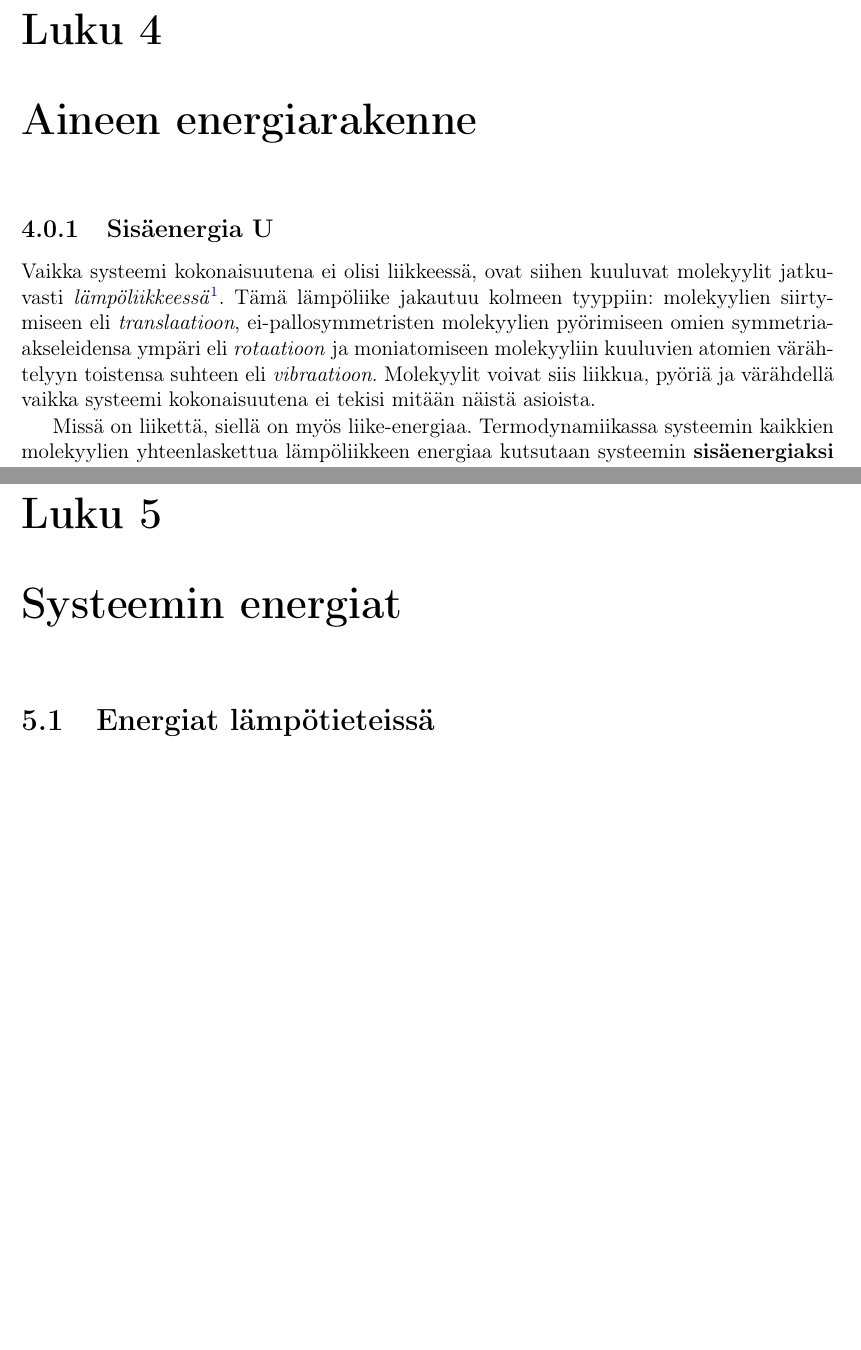
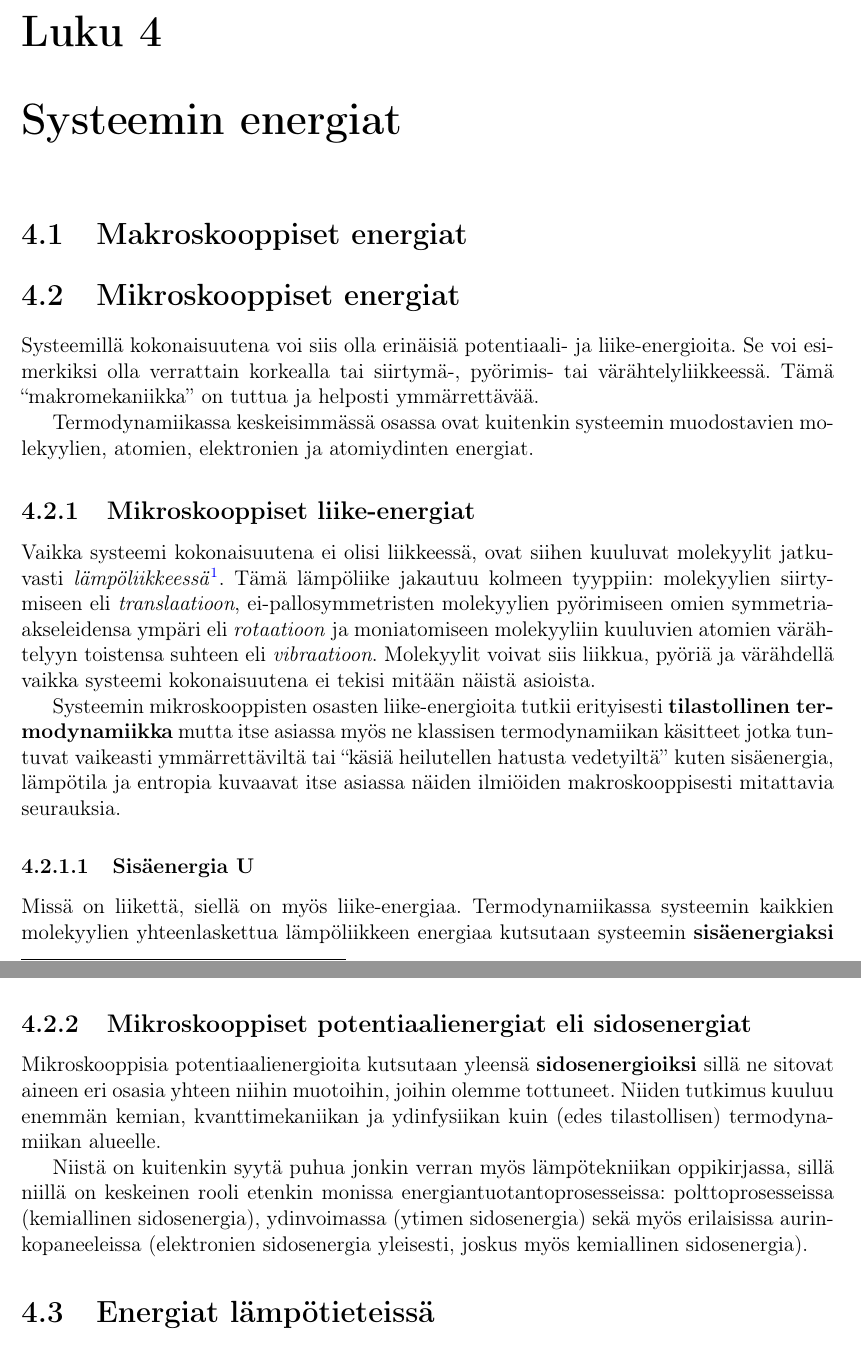
Before and after one commit to nilern/LTPplusplus, a LaTeX book (pruju.tex): two parts of pages 20 and 24 of 34 before the commit and two parts of pages 20 and 28 of 34 after it, joined at a grey line, cut so that both start at the same text, the shorter picture padded with empty space. Compiled offline with pdfLaTeX.

Commit message:
Systeemin energioiden järjestelyä, tilasuureet.

```diff
--- a/pruju.tex
+++ b/pruju.tex
@@ -593,9 +593,21 @@ Liike-energia on siis
 Systeemille voidaan antaa liike-energiaa aiheuttamalla siihen nettovoima, joka tekee työtä systeemin
 nopeuden kasvattamiseksi. Tähän kulunut energia varastoituu systeemin liike-energiaksi.
 
-\chapter{Aineen energiarakenne} % -----------------------------------------------
+% Liike-energian jako translaatioon, rotaatioon ja vibraatioon kaavoineen
 
-\subsection{Sisäenergia U}
+\chapter{Systeemin energiat} % -----------------------------------------------
+
+\section{Makroskooppiset energiat} % -----------------------------------------------
+
+\section{Mikroskooppiset energiat} % -----------------------------------------------
+
+Systeemillä kokonaisuutena voi siis olla erinäisiä potentiaali- ja liike-energioita. Se voi esimerkiksi olla verrattain korkealla
+tai siirtymä-, pyörimis- tai värähtelyliikkeessä. Tämä ``makromekaniikka'' on tuttua ja helposti ymmärrettävää.
+
+Termodynamiikassa keskeisimmässä osassa ovat kuitenkin systeemin muodostavien molekyylien, atomien, elektronien ja atomiydinten
+energiat.
+
+\subsection{Mikroskooppiset liike-energiat}
 
 Vaikka systeemi kokonaisuutena ei olisi liikkeessä, ovat siihen kuuluvat molekyylit jatkuvasti
 \textit{lämpöliikkeessä}\footnote{Mikäli systeemin lämpötila on yli 0 K.}. Tämä lämpöliike jakautuu kolmeen tyyppiin: molekyylien
@@ -603,6 +615,12 @@ siirtymiseen eli \textit{translaatioon}, ei-pallosymmetristen molekyylien pyöri
 \textit{rotaatioon} ja moniatomiseen molekyyliin kuuluvien atomien värähtelyyn toistensa suhteen eli \textit{vibraatioon}.
 Molekyylit voivat siis liikkua, pyöriä ja värähdellä vaikka systeemi kokonaisuutena ei tekisi mitään näistä asioista.
 
+Systeemin mikroskooppisten osasten liike-energioita tutkii erityisesti \textbf{tilastollinen termodynamiikka} mutta itse asiassa
+myös ne klassisen termodynamiikan käsitteet jotka tuntuvat vaikeasti ymmärrettäviltä tai ``käsiä heilutellen hatusta vedetyiltä''
+kuten sisäenergia, lämpötila ja entropia kuvaavat itse asiassa näiden ilmiöiden makroskooppisesti mitattavia seurauksia.
+
+\subsubsection{Sisäenergia U}
+
 Missä on liikettä, siellä on myös liike-energiaa. Termodynamiikassa systeemin kaikkien molekyylien yhteenlaskettua lämpöliikkeen
 energiaa kutsutaan systeemin \textbf{sisäenergiaksi U}.
 
@@ -691,6 +709,3 @@ todellisen merkityksen tulos oli kuitenkin helppo johtaa ja ymmärtää.
 
 % Ominaislämpökapasiteetit (ainakin c_v)
 
-\chapter{Systeemin energiat} % -----------------------------------------------
-
-\section{Energiat lämpötieteissä}
@@ -1085,3 +1046,15 @@ Mikäli
 tarkoittaa se sitä, että systeemissä muut energian muodot muuttuvat häviöiden kautta lämmöksi
 kunnes systeemi on termodynaamisessa tasapainossa.
 
+\subsection{Mikroskooppiset potentiaalienergiat eli sidosenergiat}
+
+Mikroskooppisia potentiaalienergioita kutsutaan yleensä \textbf{sidosenergioiksi} sillä ne sitovat aineen eri osasia
+yhteen niihin muotoihin, joihin olemme tottuneet. Niiden tutkimus kuuluu enemmän kemian, kvanttimekaniikan ja ydinfysiikan
+kuin (edes tilastollisen) termodynamiikan alueelle.
+
+Niistä on kuitenkin syytä puhua jonkin verran myös lämpötekniikan oppikirjassa, sillä niillä on keskeinen rooli
+etenkin monissa energiantuotantoprosesseissa: polttoprosesseissa (kemiallinen sidosenergia), ydinvoimassa (ytimen
+sidosenergia) sekä myös erilaisissa aurinkopaneeleissa (elektronien sidosenergia yleisesti, joskus myös kemiallinen
+sidosenergia).
+
+\section{Energiat lämpötieteissä}
```
Also changed, not shown: pruju.tex (143 more changed lines).
